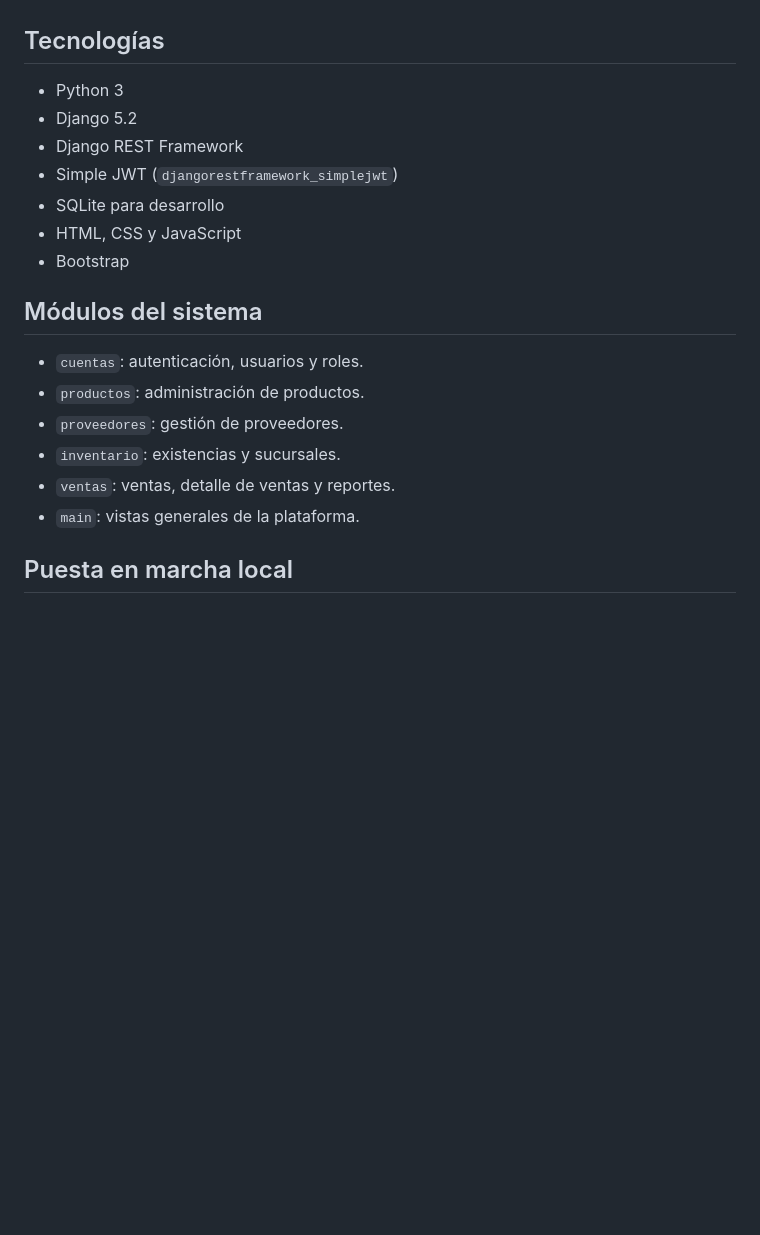
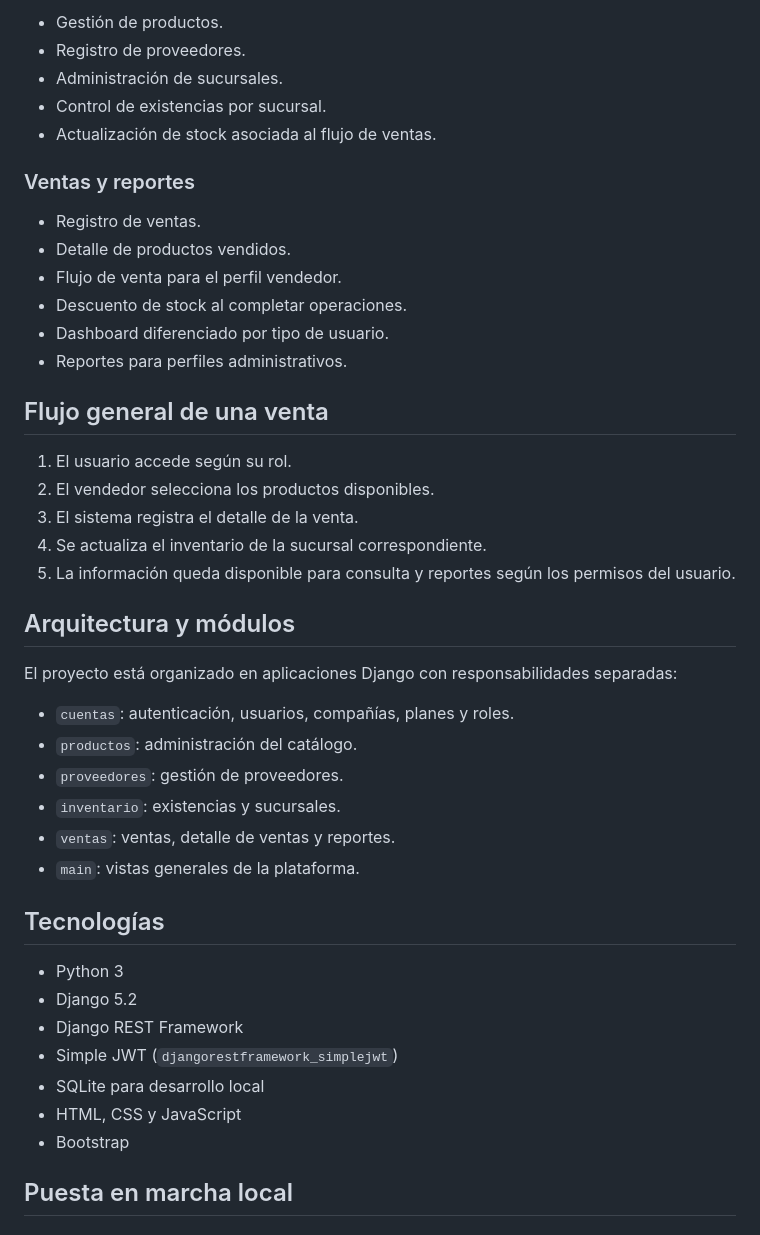
Before and after one commit to SecurityMatyc/nexus-cloud-ecommerce, a Markdown page: README.md, the part around one of its changes. GitHub-like rendering; blank space fills up the shorter version.

```diff
--- a/README.md
+++ b/README.md
@@ -38,3 +63,36 @@ Además de la interfaz web basada en plantillas Django, el proyecto expone endpo
+- Gestión de productos.
+- Registro de proveedores.
+- Administración de sucursales.
+- Control de existencias por sucursal.
+- Actualización de stock asociada al flujo de ventas.
+
+### Ventas y reportes
+
+- Registro de ventas.
+- Detalle de productos vendidos.
+- Flujo de venta para el perfil vendedor.
+- Descuento de stock al completar operaciones.
+- Dashboard diferenciado por tipo de usuario.
+- Reportes para perfiles administrativos.
+
+## Flujo general de una venta
+
+1. El usuario accede según su rol.
+2. El vendedor selecciona los productos disponibles.
+3. El sistema registra el detalle de la venta.
+4. Se actualiza el inventario de la sucursal correspondiente.
+5. La información queda disponible para consulta y reportes según los permisos del usuario.
+
+## Arquitectura y módulos
+
+El proyecto está organizado en aplicaciones Django con responsabilidades separadas:
+
+- `cuentas`: autenticación, usuarios, compañías, planes y roles.
+- `productos`: administración del catálogo.
+- `proveedores`: gestión de proveedores.
+- `inventario`: existencias y sucursales.
+- `ventas`: ventas, detalle de ventas y reportes.
+- `main`: vistas generales de la plataforma.
 
 ## Tecnologías
 
@@ -42,18 +100,9 @@ Además de la interfaz web basada en plantillas Django, el proyecto expone endpo
 - Django 5.2
 - Django REST Framework
 - Simple JWT (`djangorestframework_simplejwt`)
-- SQLite para desarrollo
+- SQLite para desarrollo local
 - HTML, CSS y JavaScript
 - Bootstrap
-
-## Módulos del sistema
-
-- `cuentas`: autenticación, usuarios y roles.
-- `productos`: administración de productos.
-- `proveedores`: gestión de proveedores.
-- `inventario`: existencias y sucursales.
-- `ventas`: ventas, detalle de ventas y reportes.
-- `main`: vistas generales de la plataforma.
 
 ## Puesta en marcha local
 
```
Also changed, not shown: other parts of README.md (+69 -29 lines).
